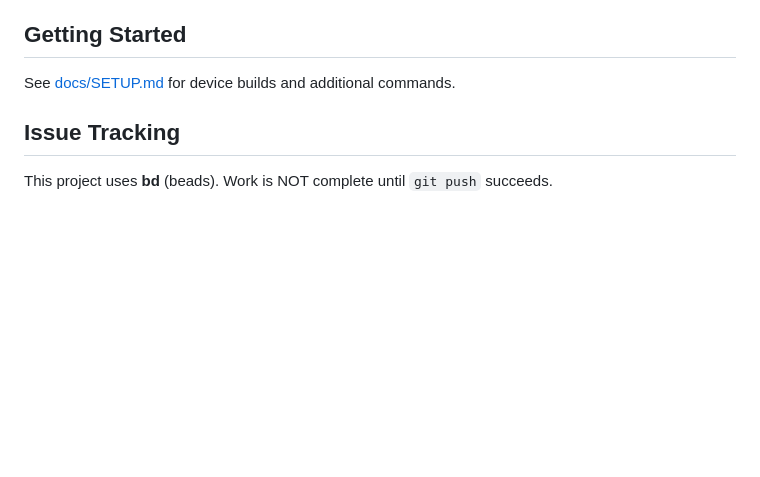
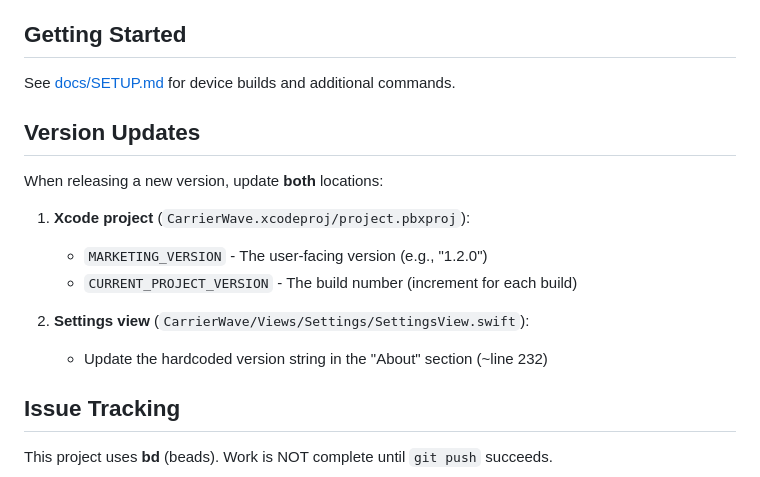
Before and after one commit to jsvana/carrier_wave, a Markdown page: CLAUDE.md, the part around the change. Drawn GitHub-style; blank space fills up the shorter version.

Commit message:
docs: add version update instructions to CLAUDE.md

```diff
--- a/CLAUDE.md
+++ b/CLAUDE.md
@@ -184,6 +184,17 @@ Uses SwiftLint (`.swiftlint.yml`) and SwiftFormat (`.swiftformat`).
 
 See [docs/SETUP.md](docs/SETUP.md) for device builds and additional commands.
 
+## Version Updates
+
+When releasing a new version, update **both** locations:
+
+1. **Xcode project** (`CarrierWave.xcodeproj/project.pbxproj`):
+   - `MARKETING_VERSION` - The user-facing version (e.g., "1.2.0")
+   - `CURRENT_PROJECT_VERSION` - The build number (increment for each build)
+
+2. **Settings view** (`CarrierWave/Views/Settings/SettingsView.swift`):
+   - Update the hardcoded version string in the "About" section (~line 232)
+
 ## Issue Tracking
 
 This project uses **bd** (beads). Work is NOT complete until `git push` succeeds.
```
